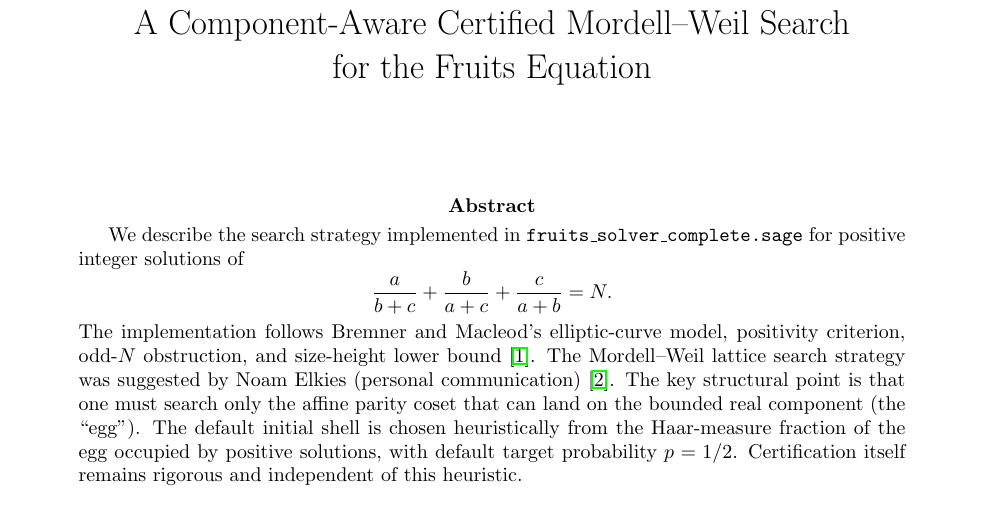
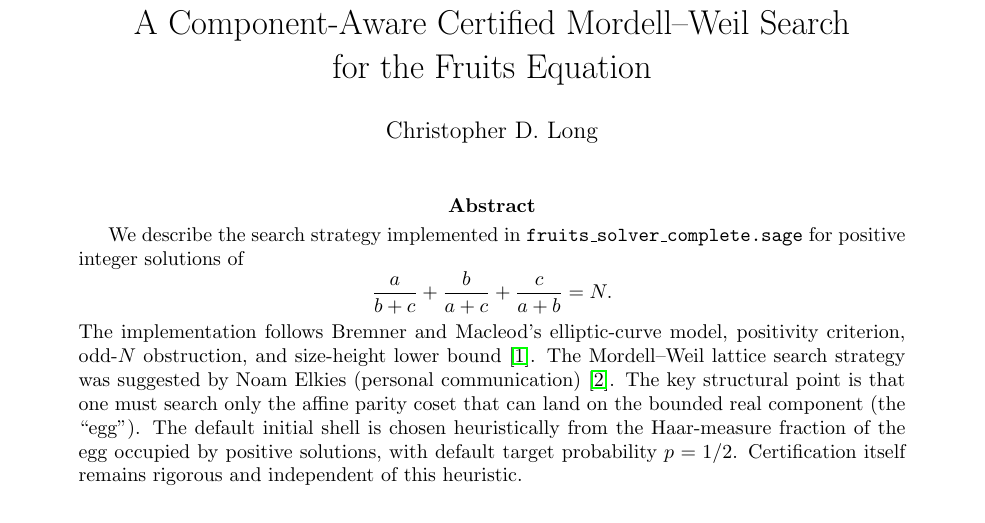
Before and after one commit to octonion/puzzles, a LaTeX paper (twitter/fruits2/fruits_solver_note.tex): part of page 1 of 5, cut so that both start at the same text. Compiled offline with pdfLaTeX.

Commit message:
Updated authorship.

```diff
--- a/twitter/fruits2/fruits_solver_note.tex
+++ b/twitter/fruits2/fruits_solver_note.tex
@@ -18,7 +18,7 @@
 \newcommand{\PP}{\mathbf P}
 
 \title{A Component-Aware Certified Mordell--Weil Search\\for the Fruits Equation}
-\author{}
+\author{Christopher D. Long}
 \date{}
 
 \begin{document}
```
Also changed, not shown: twitter/fruits2/fruits_solver_note.pdf.
